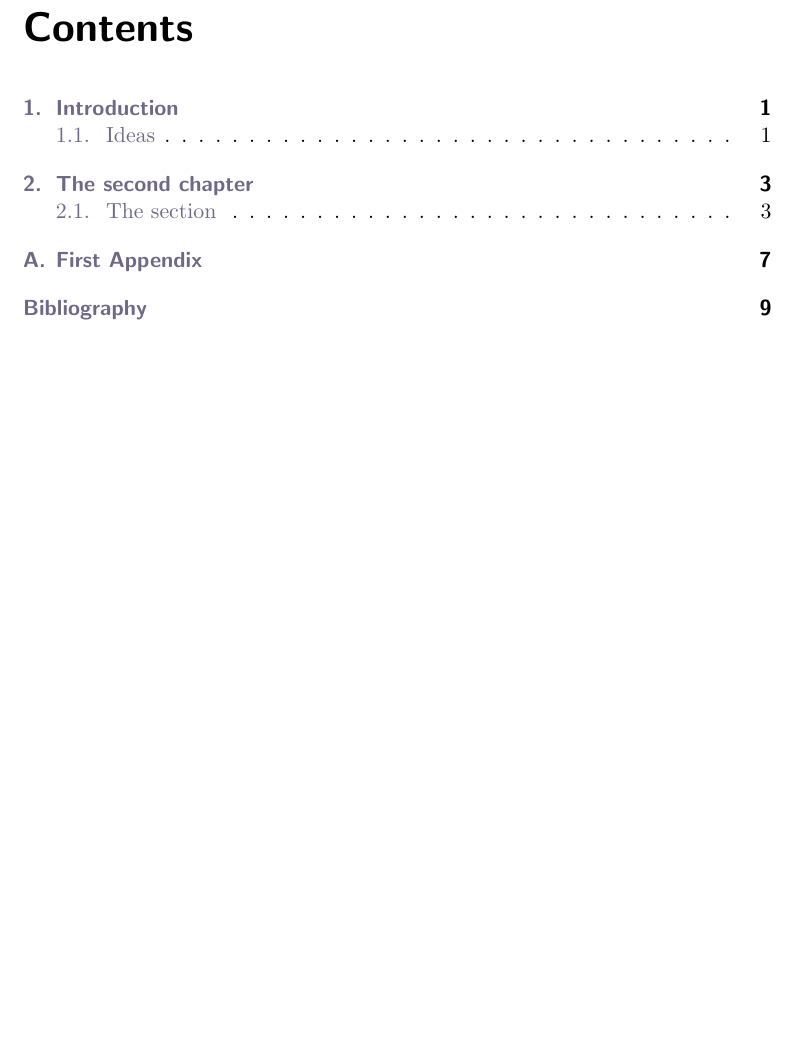
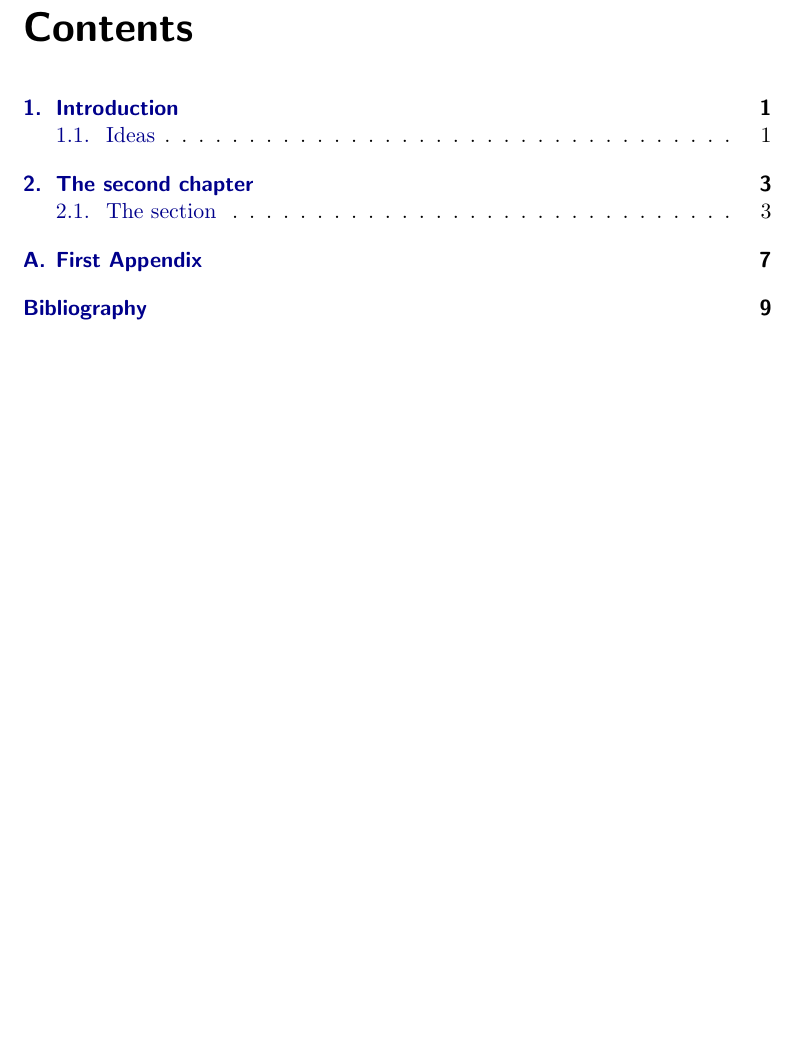
Before and after one commit to gderosa/e, a LaTeX book (main.tex): part of page 3 of 14, cut so that both start at the same text. Compiled offline with pdfLaTeX.

Commit message:
color obsessions IV

```diff
--- a/main.tex
+++ b/main.tex
@@ -19,7 +19,7 @@
     % This package should be (almost) at the end - https://tex.stackexchange.com/a/326953
     \usepackage[colorlinks]{hyperref}
     \hypersetup{
-        linkcolor = CadetBlue!75!Black,
+        linkcolor = DarkBlue,
         citecolor = CadetBlue!75!Black,
         urlcolor  = CadetBlue!75!Black
     }
```
